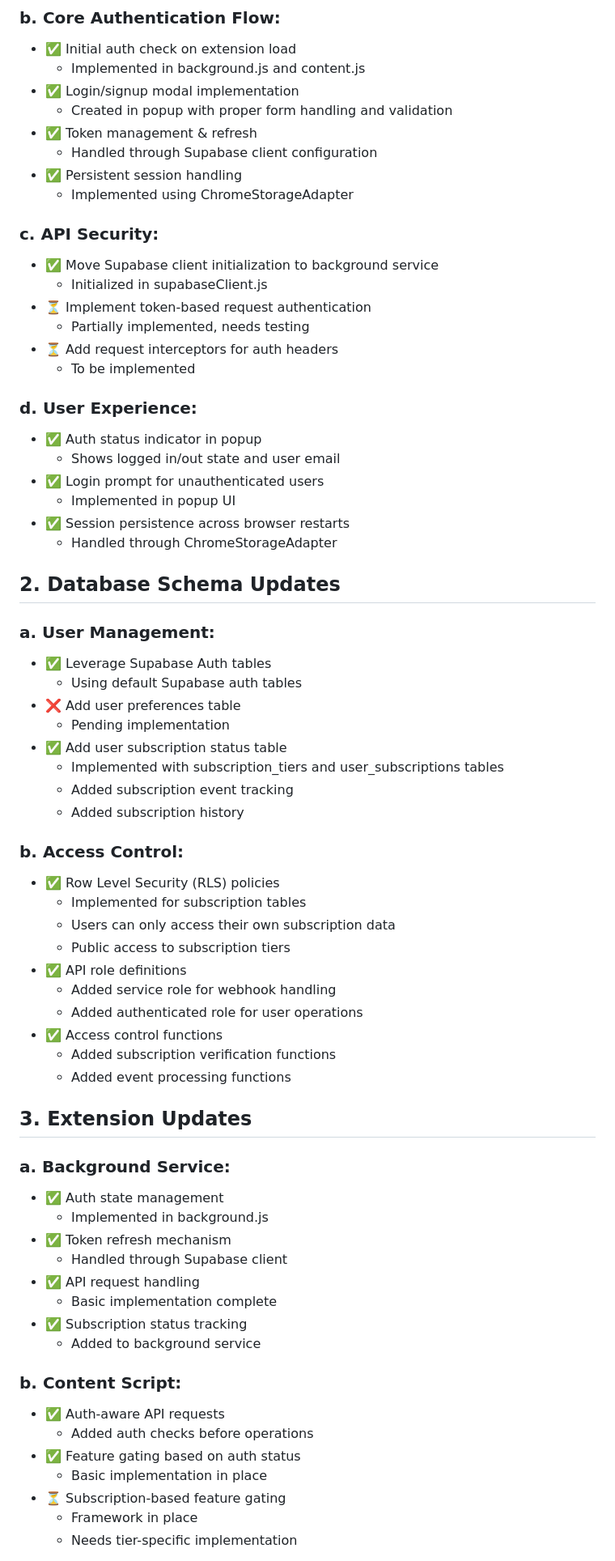
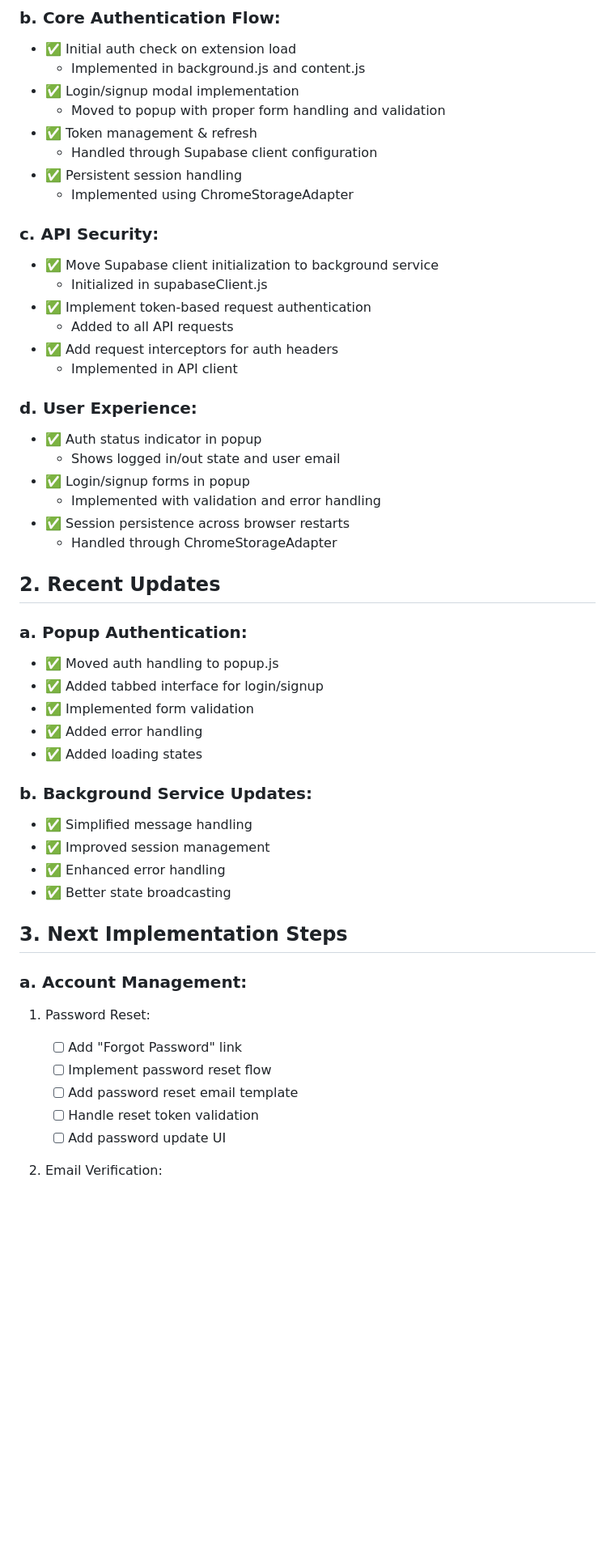
Before and after one commit to ulisesgomez120/toxic-ingredient-filter, a Markdown page: knowledge-base/user-auth-tasks.md, the part around one of its changes. Shown at 81% size. Drawn GitHub-style; blank space fills up the shorter version.

```diff
--- a/knowledge-base/user-auth-tasks.md
+++ b/knowledge-base/user-auth-tasks.md
@@ -16,7 +16,7 @@
 - ✅ Initial auth check on extension load
   - Implemented in background.js and content.js
 - ✅ Login/signup modal implementation
-  - Created in popup with proper form handling and validation
+  - Moved to popup with proper form handling and validation
 - ✅ Token management & refresh
   - Handled through Supabase client configuration
 - ✅ Persistent session handling
@@ -26,66 +26,48 @@
 
 - ✅ Move Supabase client initialization to background service
   - Initialized in supabaseClient.js
-- ⏳ Implement token-based request authentication
-  - Partially implemented, needs testing
-- ⏳ Add request interceptors for auth headers
-  - To be implemented
+- ✅ Implement token-based request authentication
+  - Added to all API requests
+- ✅ Add request interceptors for auth headers
+  - Implemented in API client
 
 ### d. User Experience:
 
 - ✅ Auth status indicator in popup
   - Shows logged in/out state and user email
-- ✅ Login prompt for unauthenticated users
-  - Implemented in popup UI
+- ✅ Login/signup forms in popup
+  - Implemented with validation and error handling
 - ✅ Session persistence across browser restarts
   - Handled through ChromeStorageAdapter
 
-## 2. Database Schema Updates
+## 2. Recent Updates
 
-### a. User Management:
+### a. Popup Authentication:
 
-- ✅ Leverage Supabase Auth tables
-  - Using default Supabase auth tables
-- ❌ Add user preferences table
-  - Pending implementation
-- ✅ Add user subscription status table
-  - Implemented with subscription_tiers and user_subscriptions tables
-  - Added subscription event tracking
-  - Added subscription history
+- ✅ Moved auth handling to popup.js
+- ✅ Added tabbed interface for login/signup
+- ✅ Implemented form validation
+- ✅ Added error handling
+- ✅ Added loading states
 
-### b. Access Control:
+### b. Background Service Updates:
 
-- ✅ Row Level Security (RLS) policies
-  - Implemented for subscription tables
-  - Users can only access their own subscription data
-  - Public access to subscription tiers
-- ✅ API role definitions
-  - Added service role for webhook handling
-  - Added authenticated role for user operations
-- ✅ Access control functions
-  - Added subscription verification functions
-  - Added event processing functions
+- ✅ Simplified message handling
+- ✅ Improved session management
+- ✅ Enhanced error handling
+- ✅ Better state broadcasting
 
-## 3. Extension Updates
+## 3. Next Implementation Steps
 
-### a. Background Service:
+### a. Account Management:
 
-- ✅ Auth state management
-  - Implemented in background.js
-- ✅ Token refresh mechanism
-  - Handled through Supabase client
-- ✅ API request handling
-  - Basic implementation complete
-- ✅ Subscription status tracking
-  - Added to background service
+1. Password Reset:
 
-### b. Content Script:
+   - [ ] Add "Forgot Password" link
+   - [ ] Implement password reset flow
+   - [ ] Add password reset email template
+   - [ ] Handle reset token validation
+   - [ ] Add password update UI
 
-- ✅ Auth-aware API requests
-  - Added auth checks before operations
-- ✅ Feature gating based on auth status
-  - Basic implementation in place
-- ⏳ Subscription-based feature gating
-  - Framework in place
-  - Needs tier-specific implementation
+2. Email Verification:
 
```
Also changed, not shown: other parts of knowledge-base/user-auth-tasks.md (+111 -74 lines).
